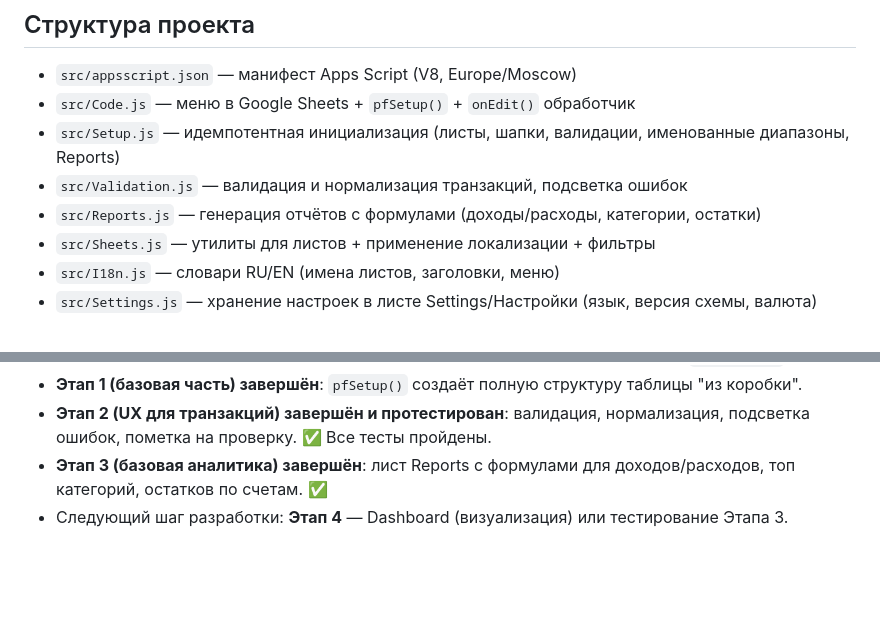
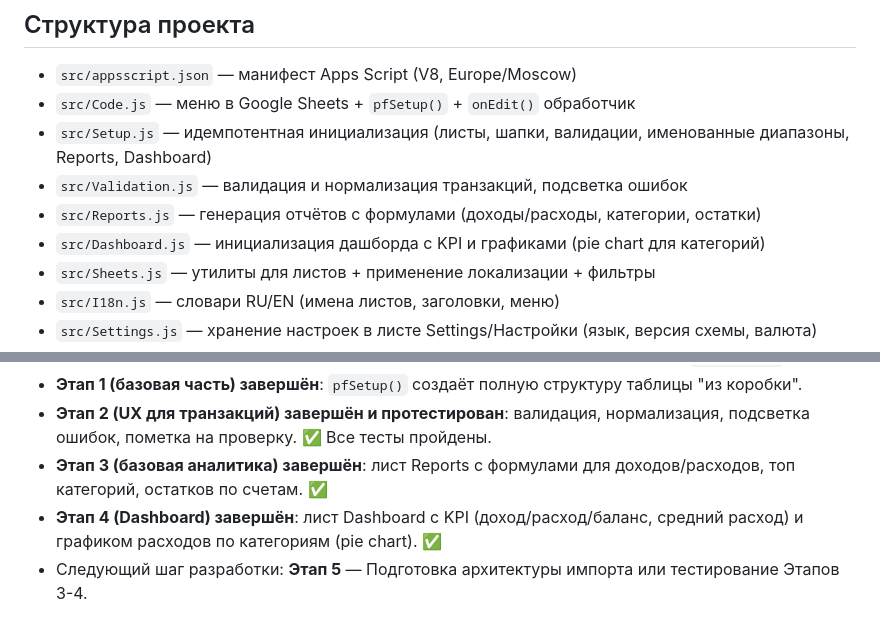
Before and after one commit to DmitryChernous/Personal_finances, a Markdown page: PROJECT_STATE.md, 2 parts joined by grey strips. Rendered like a GitHub page; blank space fills up the shorter version.

```diff
--- a/PROJECT_STATE.md
+++ b/PROJECT_STATE.md
@@ -29,9 +29,10 @@
 
 - `src/appsscript.json` — манифест Apps Script (V8, Europe/Moscow)
 - `src/Code.js` — меню в Google Sheets + `pfSetup()` + `onEdit()` обработчик
-- `src/Setup.js` — идемпотентная инициализация (листы, шапки, валидации, именованные диапазоны, Reports)
+- `src/Setup.js` — идемпотентная инициализация (листы, шапки, валидации, именованные диапазоны, Reports, Dashboard)
 - `src/Validation.js` — валидация и нормализация транзакций, подсветка ошибок
 - `src/Reports.js` — генерация отчётов с формулами (доходы/расходы, категории, остатки)
+- `src/Dashboard.js` — инициализация дашборда с KPI и графиками (pie chart для категорий)
 - `src/Sheets.js` — утилиты для листов + применение локализации + фильтры
 - `src/I18n.js` — словари RU/EN (имена листов, заголовки, меню)
 - `src/Settings.js` — хранение настроек в листе Settings/Настройки (язык, версия схемы, валюта)
@@ -77,4 +78,5 @@
 - **Этап 1 (базовая часть) завершён**: `pfSetup()` создаёт полную структуру таблицы "из коробки".
 - **Этап 2 (UX для транзакций) завершён и протестирован**: валидация, нормализация, подсветка ошибок, пометка на проверку. ✅ Все тесты пройдены.
 - **Этап 3 (базовая аналитика) завершён**: лист Reports с формулами для доходов/расходов, топ категорий, остатков по счетам. ✅
-- Следующий шаг разработки: **Этап 4** — Dashboard (визуализация) или тестирование Этапа 3.
+- **Этап 4 (Dashboard) завершён**: лист Dashboard с KPI (доход/расход/баланс, средний расход) и графиком расходов по категориям (pie chart). ✅
+- Следующий шаг разработки: **Этап 5** — Подготовка архитектуры импорта или тестирование Этапов 3-4.
```
Also changed, not shown: IMPLEMENTATION_PLAN.md (+6 -4 lines).
